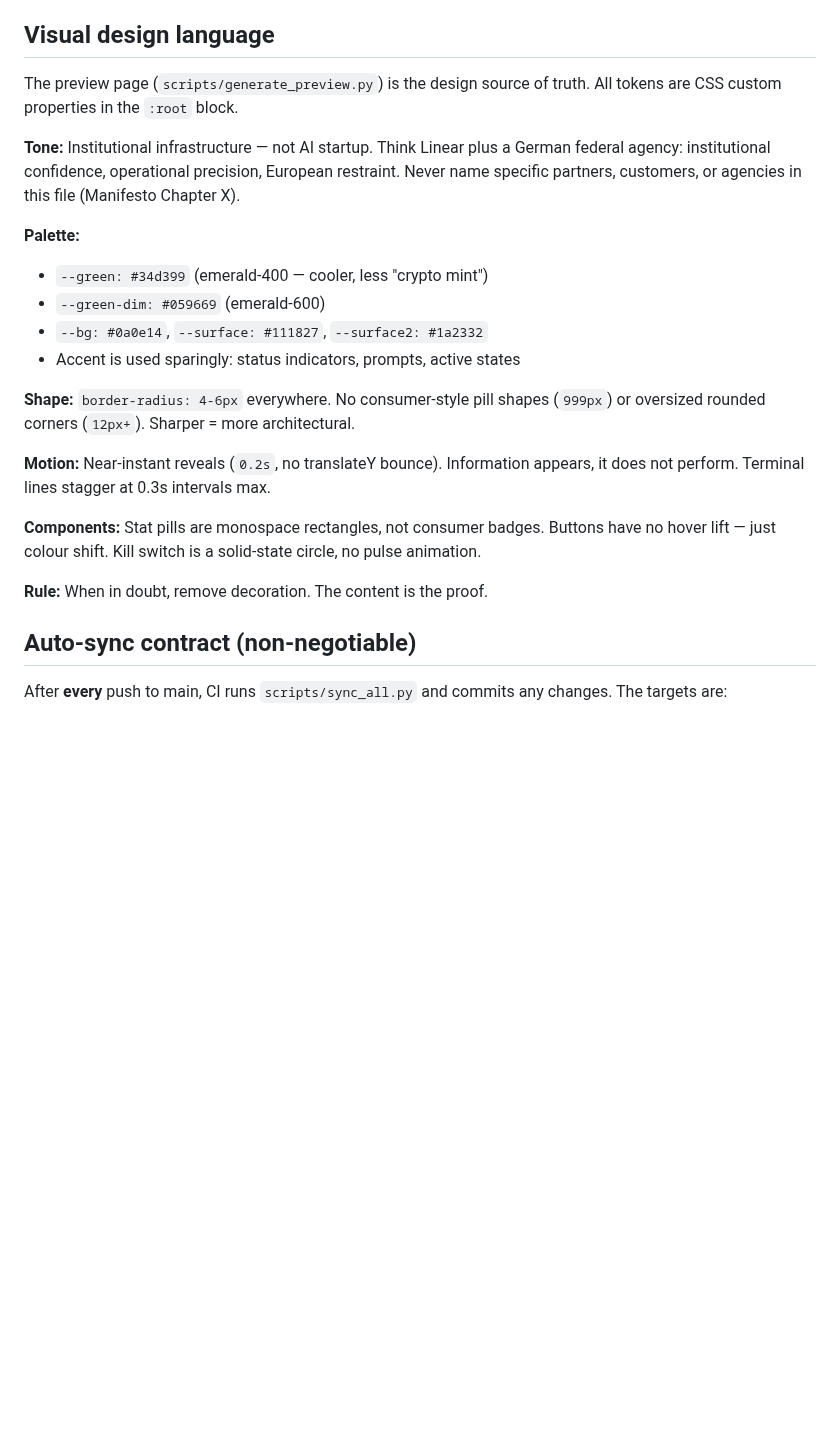
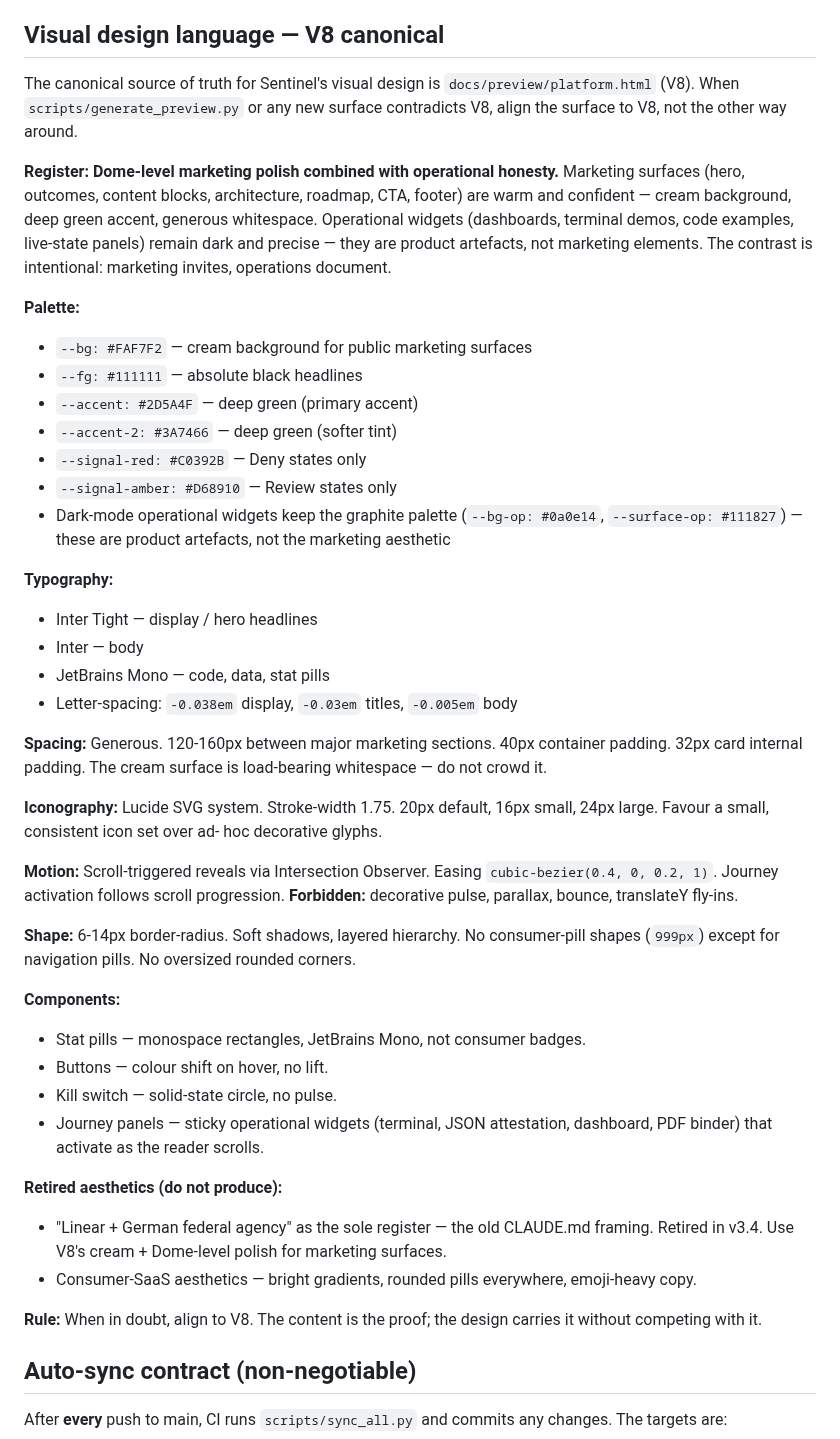
Before and after one commit to sebastianweiss83/sentinel-kernel, a Markdown page: CLAUDE.md, the part around the change. Rendered like a GitHub page; blank space fills up the shorter version.

Commit message:
docs(claude): rewrite visual design chapter to V8 canonical
Visual design language is now V8: cream (#FAF7F2) + Inter Tight +
deep green (#2D5A4F) + Lucide icons + scroll-triggered reveals via
Intersection Observer. The old "Linear + German federal agency"
aesthetic is retired for public marketing surfaces.

Dark-mode operational widgets are preserved for terminals,
dashboards, code examples, and live-state panels — product
artefacts contrast intentionally against warm marketing surfaces.

Register codified: Dome-level marketing polish combined with
operational honesty. Marketing invites, operations document.

Per v3.4 CEO decision (V8 platform.html as canonical source).

```diff
--- a/CLAUDE.md
+++ b/CLAUDE.md
@@ -200,33 +200,75 @@ If 2 and 3 are both yes: not in the critical path.
 - Breaking changes to the trace schema require an RFC (/project:rfc)
 - Never swallow errors silently — a missing trace is worse than a crash
 
-## Visual design language
+## Visual design language — V8 canonical
 
-The preview page (`scripts/generate_preview.py`) is the design source of
-truth. All tokens are CSS custom properties in the `:root` block.
+The canonical source of truth for Sentinel's visual design is
+`docs/preview/platform.html` (V8). When `scripts/generate_preview.py`
+or any new surface contradicts V8, align the surface to V8, not the
+other way around.
 
-**Tone:** Institutional infrastructure — not AI startup. Think Linear
-plus a German federal agency: institutional confidence, operational
-precision, European restraint. Never name specific partners, customers,
-or agencies in this file (Manifesto Chapter X).
+**Register: Dome-level marketing polish combined with operational
+honesty.** Marketing surfaces (hero, outcomes, content blocks,
+architecture, roadmap, CTA, footer) are warm and confident — cream
+background, deep green accent, generous whitespace. Operational
+widgets (dashboards, terminal demos, code examples, live-state
+panels) remain dark and precise — they are product artefacts, not
+marketing elements. The contrast is intentional: marketing invites,
+operations document.
 
 **Palette:**
-- `--green: #34d399` (emerald-400 — cooler, less "crypto mint")
-- `--green-dim: #059669` (emerald-600)
-- `--bg: #0a0e14`, `--surface: #111827`, `--surface2: #1a2332`
-- Accent is used sparingly: status indicators, prompts, active states
+- `--bg: #FAF7F2` — cream background for public marketing surfaces
+- `--fg: #111111` — absolute black headlines
+- `--accent: #2D5A4F` — deep green (primary accent)
+- `--accent-2: #3A7466` — deep green (softer tint)
+- `--signal-red: #C0392B` — Deny states only
+- `--signal-amber: #D68910` — Review states only
+- Dark-mode operational widgets keep the graphite palette
+  (`--bg-op: #0a0e14`, `--surface-op: #111827`) — these are product
+  artefacts, not the marketing aesthetic
 
-**Shape:** `border-radius: 4-6px` everywhere. No consumer-style pill shapes
-(`999px`) or oversized rounded corners (`12px+`). Sharper = more architectural.
+**Typography:**
+- Inter Tight — display / hero headlines
+- Inter — body
+- JetBrains Mono — code, data, stat pills
+- Letter-spacing: `-0.038em` display, `-0.03em` titles, `-0.005em`
+  body
 
-**Motion:** Near-instant reveals (`0.2s`, no translateY bounce). Information
-appears, it does not perform. Terminal lines stagger at 0.3s intervals max.
+**Spacing:** Generous. 120-160px between major marketing sections.
+40px container padding. 32px card internal padding. The cream
+surface is load-bearing whitespace — do not crowd it.
 
-**Components:** Stat pills are monospace rectangles, not consumer badges.
-Buttons have no hover lift — just colour shift. Kill switch is a solid-state
-circle, no pulse animation.
+**Iconography:** Lucide SVG system. Stroke-width 1.75. 20px default,
+16px small, 24px large. Favour a small, consistent icon set over ad-
+hoc decorative glyphs.
 
-**Rule:** When in doubt, remove decoration. The content is the proof.
+**Motion:** Scroll-triggered reveals via Intersection Observer. Easing
+`cubic-bezier(0.4, 0, 0.2, 1)`. Journey activation follows scroll
+progression. **Forbidden:** decorative pulse, parallax, bounce,
+translateY fly-ins.
+
+**Shape:** 6-14px border-radius. Soft shadows, layered hierarchy. No
+consumer-pill shapes (`999px`) except for navigation pills. No
+oversized rounded corners.
+
+**Components:**
+- Stat pills — monospace rectangles, JetBrains Mono, not consumer
+  badges.
+- Buttons — colour shift on hover, no lift.
+- Kill switch — solid-state circle, no pulse.
+- Journey panels — sticky operational widgets (terminal, JSON
+  attestation, dashboard, PDF binder) that activate as the reader
+  scrolls.
+
+**Retired aesthetics (do not produce):**
+- "Linear + German federal agency" as the sole register — the old
+  CLAUDE.md framing. Retired in v3.4. Use V8's cream + Dome-level
+  polish for marketing surfaces.
+- Consumer-SaaS aesthetics — bright gradients, rounded pills
+  everywhere, emoji-heavy copy.
+
+**Rule:** When in doubt, align to V8. The content is the proof; the
+design carries it without competing with it.
 
 ## Auto-sync contract (non-negotiable)
 
```
